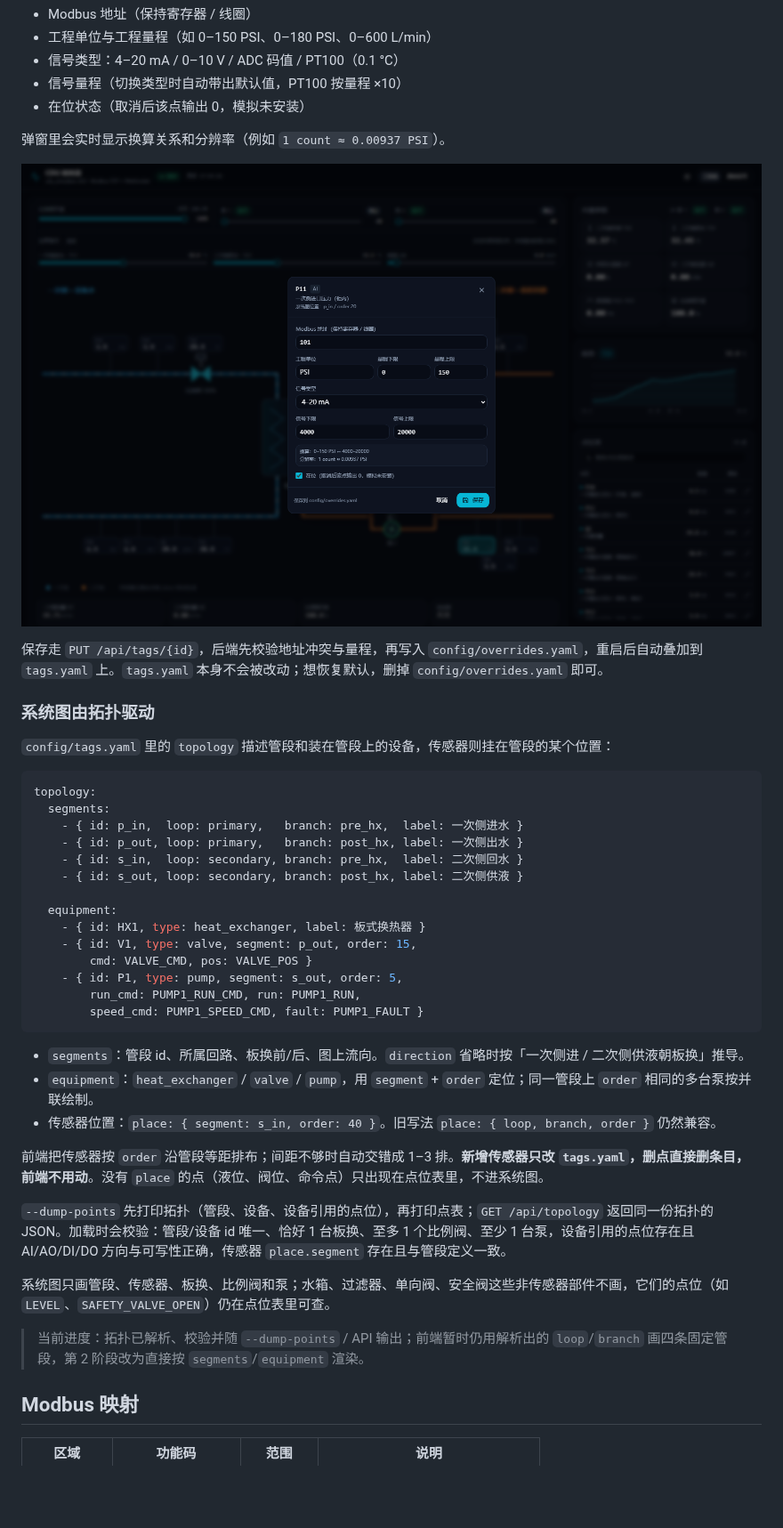
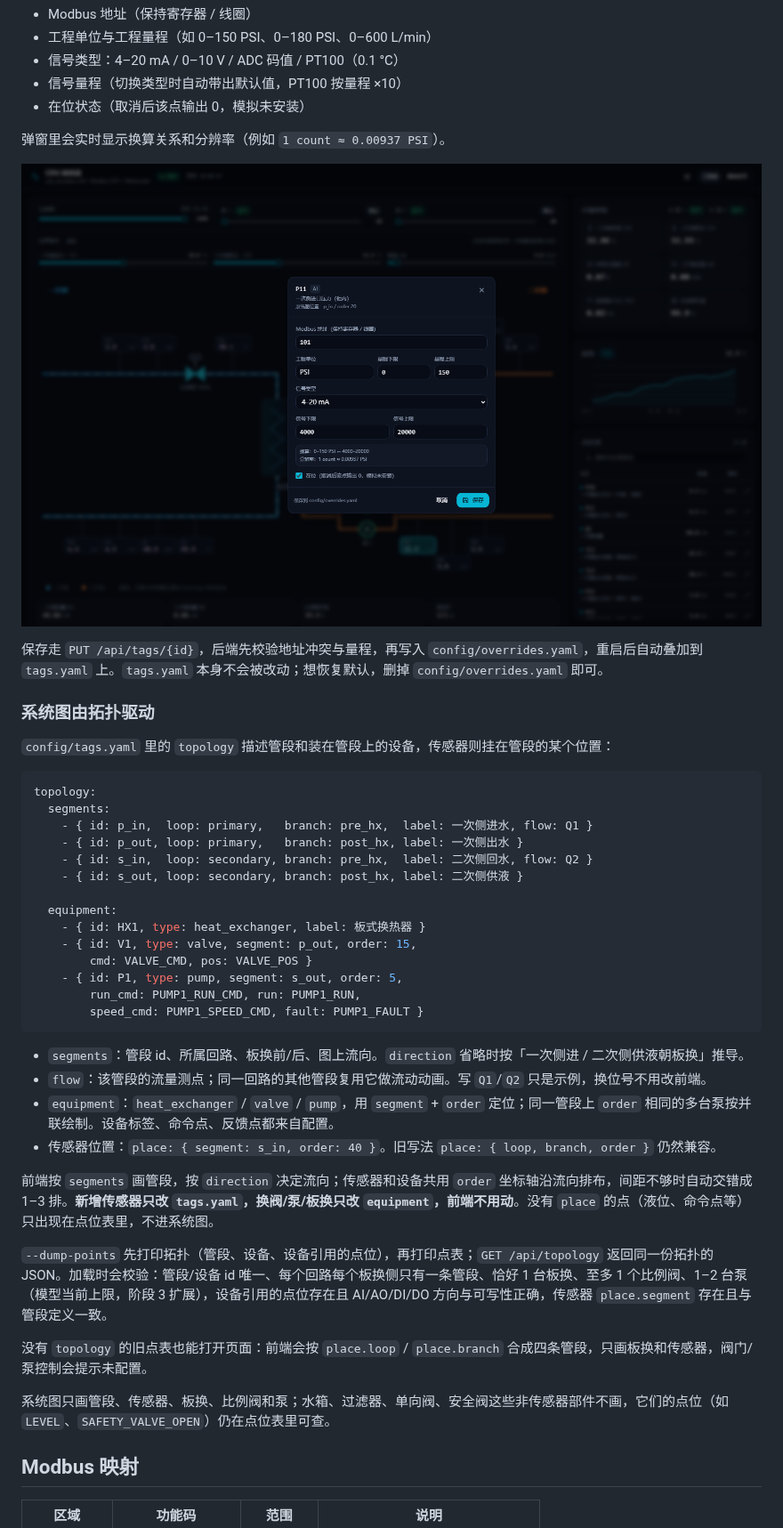
Before and after one commit to feijihe/cdu_simulator, a Markdown page: README.md, the part around one of its changes. Shown at 89% size. Rendered like a GitHub page; pictures changed too: docs/ui-editor.png; blank space fills up the shorter version.

Commit message:
feat: 前端按 topology 渲染系统图与指标（通用化阶段 2）

````diff
--- a/README.md
+++ b/README.md
@@ -95,9 +95,9 @@ signal:
 ```yaml
 topology:
   segments:
-    - { id: p_in,  loop: primary,   branch: pre_hx,  label: 一次侧进水 }
+    - { id: p_in,  loop: primary,   branch: pre_hx,  label: 一次侧进水, flow: Q1 }
     - { id: p_out, loop: primary,   branch: post_hx, label: 一次侧出水 }
-    - { id: s_in,  loop: secondary, branch: pre_hx,  label: 二次侧回水 }
+    - { id: s_in,  loop: secondary, branch: pre_hx,  label: 二次侧回水, flow: Q2 }
     - { id: s_out, loop: secondary, branch: post_hx, label: 二次侧供液 }
 
   equipment:
@@ -110,16 +110,17 @@ topology:
 ```
 
 - `segments`：管段 id、所属回路、板换前/后、图上流向。`direction` 省略时按「一次侧进 / 二次侧供液朝板换」推导。
-- `equipment`：`heat_exchanger` / `valve` / `pump`，用 `segment` + `order` 定位；同一管段上 `order` 相同的多台泵按并联绘制。
+- `flow`：该管段的流量测点；同一回路的其他管段复用它做流动动画。写 `Q1`/`Q2` 只是示例，换位号不用改前端。
+- `equipment`：`heat_exchanger` / `valve` / `pump`，用 `segment` + `order` 定位；同一管段上 `order` 相同的多台泵按并联绘制。设备标签、命令点、反馈点都来自配置。
 - 传感器位置：`place: { segment: s_in, order: 40 }`。旧写法 `place: { loop, branch, order }` 仍然兼容。
 
-前端把传感器按 `order` 沿管段等距排布；间距不够时自动交错成 1–3 排。**新增传感器只改 `tags.yaml`，删点直接删条目，前端不用动**。没有 `place` 的点（液位、阀位、命令点）只出现在点位表里，不进系统图。
+前端按 `segments` 画管段，按 `direction` 决定流向；传感器和设备共用 `order` 坐标轴沿流向排布，间距不够时自动交错成 1–3 排。**新增传感器只改 `tags.yaml`，换阀/泵/板换只改 `equipment`，前端不用动**。没有 `place` 的点（液位、命令点等）只出现在点位表里，不进系统图。
 
-`--dump-points` 先打印拓扑（管段、设备、设备引用的点位），再打印点表；`GET /api/topology` 返回同一份拓扑的 JSON。加载时会校验：管段/设备 id 唯一、恰好 1 台板换、至多 1 个比例阀、至少 1 台泵，设备引用的点位存在且 AI/AO/DI/DO 方向与可写性正确，传感器 `place.segment` 存在且与管段定义一致。
+`--dump-points` 先打印拓扑（管段、设备、设备引用的点位），再打印点表；`GET /api/topology` 返回同一份拓扑的 JSON。加载时会校验：管段/设备 id 唯一、每个回路每个板换侧只有一条管段、恰好 1 台板换、至多 1 个比例阀、1–2 台泵（模型当前上限，阶段 3 扩展），设备引用的点位存在且 AI/AO/DI/DO 方向与可写性正确，传感器 `place.segment` 存在且与管段定义一致。
+
+没有 `topology` 的旧点表也能打开页面：前端会按 `place.loop` / `place.branch` 合成四条管段，只画板换和传感器，阀门/泵控制会提示未配置。
 
 系统图只画管段、传感器、板换、比例阀和泵；水箱、过滤器、单向阀、安全阀这些非传感器部件不画，它们的点位（如 `LEVEL`、`SAFETY_VALVE_OPEN`）仍在点位表里可查。
-
-> 当前进度：拓扑已解析、校验并随 `--dump-points` / API 输出；前端暂时仍用解析出的 `loop`/`branch` 画四条固定管段，第 2 阶段改为直接按 `segments`/`equipment` 渲染。
 
 ## Modbus 映射
 
````
Also changed, not shown: other parts of README.md (+5 -4 lines), docs/系统分析与实施方案.md (+24 -15 lines), docs/ui.png, 10 other files.
